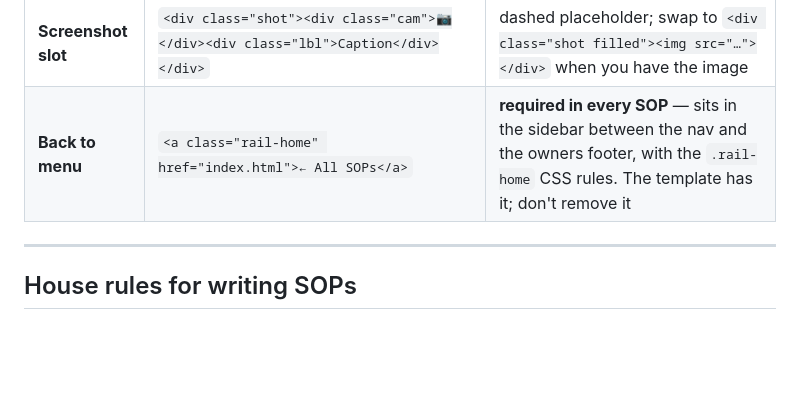
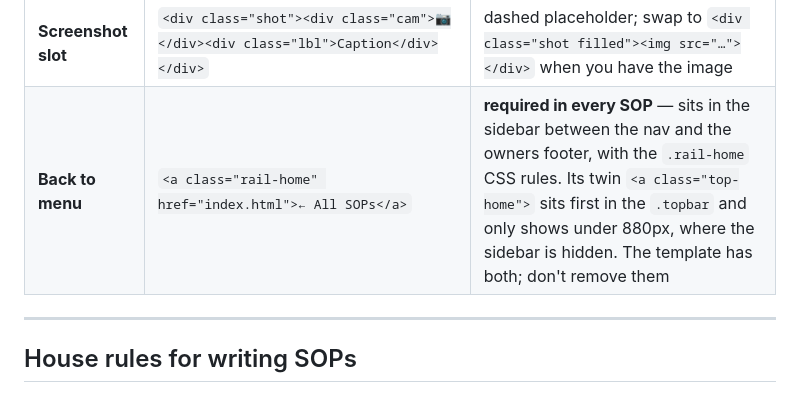
Before and after one commit to FinovateSA/SOP, a Markdown page: _meta/STYLE-GUIDE.md, the part around the change. GitHub-like rendering; blank space fills up the shorter version.

Commit message:
Document topbar All SOPs fallback in style guide
Co-Authored-By: Claude Fable 5 <noreply@anthropic.com>

```diff
--- a/_meta/STYLE-GUIDE.md
+++ b/_meta/STYLE-GUIDE.md
@@ -74,7 +74,7 @@ All of these are demonstrated live in `sop-template.html`. Drop them inside a ca
 | **Keyboard key** | `<span class="kbd">Ctrl</span>` | small key cap |
 | **Hero cover** | `<div class="cover hero">…</div>` | navy gradient card; use for the opening + closing cards. Inside it, add `<div class="meta"><div>Owner<b>…</b></div>…</div>` and a `<button class="cta" onclick="go(1)">Start →</button>` |
 | **Screenshot slot** | `<div class="shot"><div class="cam">📷</div><div class="lbl">Caption</div></div>` | dashed placeholder; swap to `<div class="shot filled"><img src="…"></div>` when you have the image |
-| **Back to menu** | `<a class="rail-home" href="index.html">← All SOPs</a>` | **required in every SOP** — sits in the sidebar between the nav and the owners footer, with the `.rail-home` CSS rules. The template has it; don't remove it |
+| **Back to menu** | `<a class="rail-home" href="index.html">← All SOPs</a>` | **required in every SOP** — sits in the sidebar between the nav and the owners footer, with the `.rail-home` CSS rules. Its twin `<a class="top-home">` sits first in the `.topbar` and only shows under 880px, where the sidebar is hidden. The template has both; don't remove them |
 
 ---
 
```
